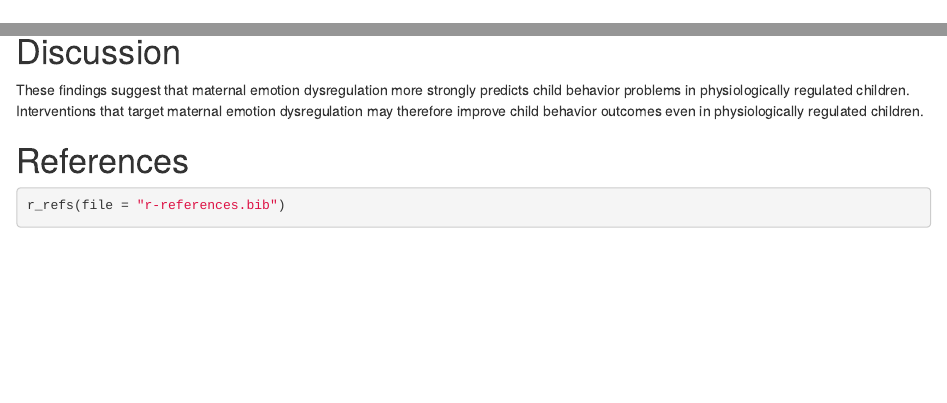
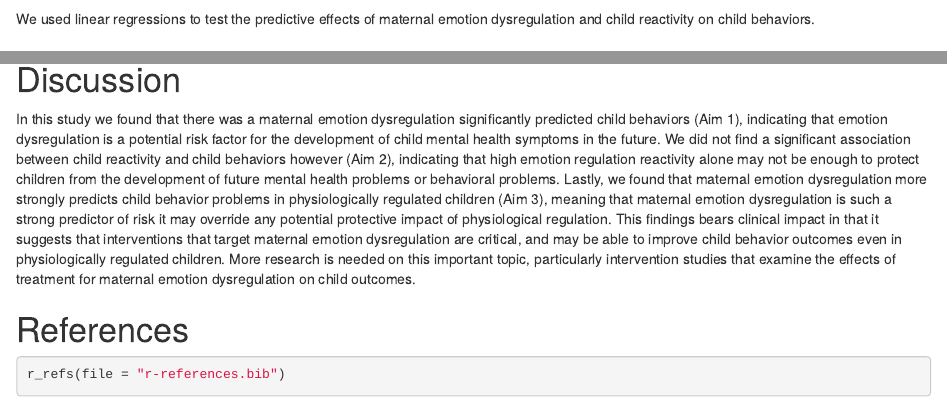
Before and after one commit to 15jennlee15/Zlab, an R Markdown document (DataPrepScript_apa_style.Rmd): the page in a window 1100 px wide, from 2670 px down, and a second part further down, joined at a grey line. Rendered offline with R 4.5, knitr and Pandoc, with nearby package versions; some code elsewhere in the file could not run offline; column names are cleaned by a stand-in for the janitor package.

Commit message:
Updated discussion, added line to data analysis, updated spacing,

```diff
--- a/DataPrepScript_apa_style.Rmd
+++ b/DataPrepScript_apa_style.Rmd
@@ -134,6 +134,8 @@ Families participated in a 2.5-hour assessment in offices on a university campus
 
 ## Data analysis
 We used `r cite_r("r-references.bib")` for all our analyses.
+
+We used linear regressions to test the predictive effects of maternal emotion dysregulation and child reactivity on child behaviors.
 
 # Results
 
@@ -260,7 +262,8 @@ interaction_plot
 
 
 # Discussion
-These findings suggest that maternal emotion dysregulation more strongly predicts child behavior problems in physiologically regulated children. Interventions that target maternal emotion dysregulation may therefore improve child behavior outcomes even in physiologically regulated children.
+
+In this study we found that there was a maternal emotion dysregulation significantly predicted child behaviors (Aim 1), indicating that emotion dysregulation is a potential risk factor for the development of child mental health symptoms in the future.  We did not find a significant association between child reactivity and child behaviors however (Aim 2), indicating that high emotion regulation reactivity alone may not be enough to protect children from the development of future mental health problems or behavioral problems. Lastly, we found that maternal emotion dysregulation more strongly predicts child behavior problems in physiologically regulated children (Aim 3), meaning that maternal emotion dysregulation is such a strong predictor of risk it may override any potential protective impact of physiological regulation. This findings bears clinical impact in that it suggests that interventions that target maternal emotion dysregulation are critical, and may be able to improve child behavior outcomes even in physiologically regulated children. More research is needed on this important topic, particularly intervention studies that examine the effects of treatment for maternal emotion dysregulation on child outcomes.
 
 \newpage
 
```
Also changed, not shown: DataPrepScript_apa_style.Rmd (8 more changed lines).
